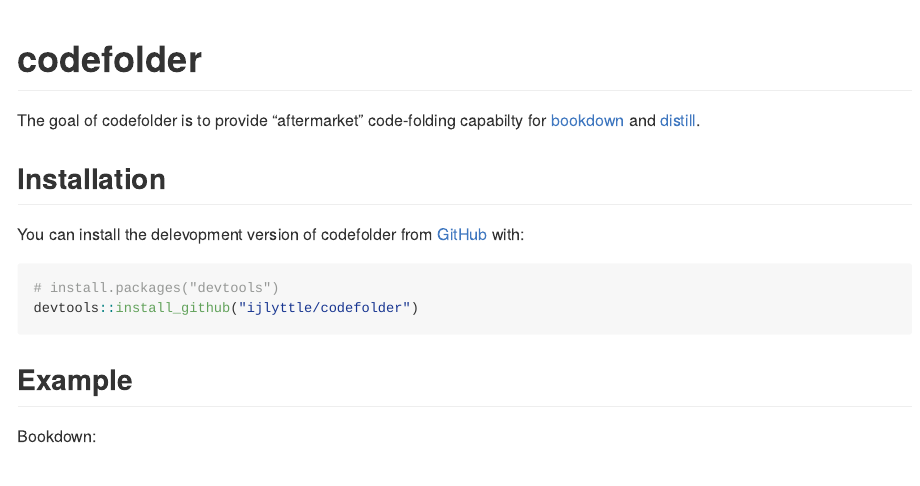
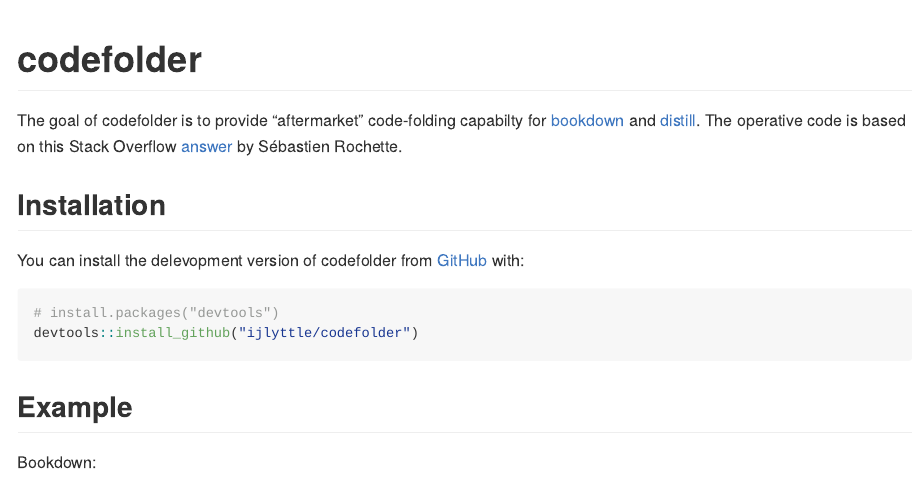
Before and after one commit to ijlyttle/codefolder, an R Markdown document (README.Rmd): the page in a window 1100 px wide, from its top. The pictures show the output file README.md that the author committed with the source, drawn offline in the style of GitHub; badge pictures from the web are left out.

Commit message:
Add Sébastien, provisionally

```diff
--- a/README.Rmd
+++ b/README.Rmd
@@ -21,7 +21,7 @@
 [![Travis build status](https://travis-ci.org/ijlyttle/codefolder.svg?branch=master)](https://travis-ci.org/ijlyttle/codefolder)
 <!-- badges: end -->
 
-The goal of codefolder is to provide "aftermarket" code-folding capabilty for [bookdown](https://bookdown.org/yihui/bookdown) and [distill](https://rstudio.github.io/distill).
+The goal of codefolder is to provide "aftermarket" code-folding capabilty for [bookdown](https://bookdown.org/yihui/bookdown) and [distill](https://rstudio.github.io/distill). The operative code is based on this Stack Overflow [answer](https://stackoverflow.com/a/45501553) by Sébastien Rochette.
 
 ## Installation
 
```
Also changed, not shown: README.md, 1 other file.
